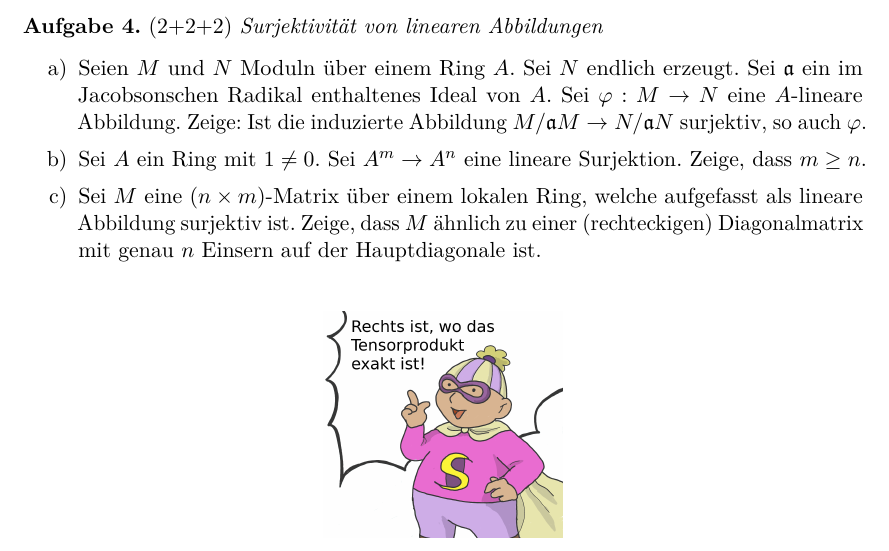
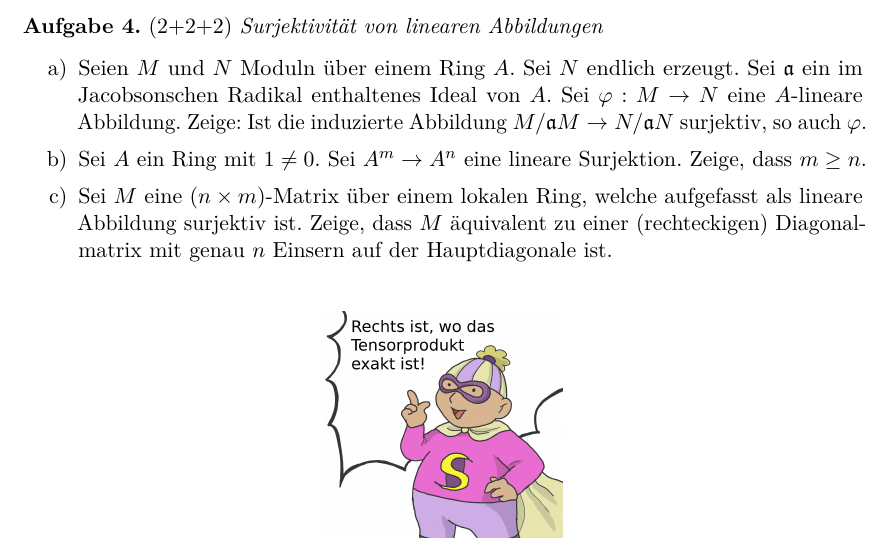
Before and after one commit to iblech/algebra, a LaTeX problem sheet (kommalg/uebung04.tex): part of the page, cut so that both start at the same text. Compiled offline with pdfLaTeX.

Commit message:
typo (mathematischer, danke an Tim!)

```diff
--- a/kommalg/uebung04.tex
+++ b/kommalg/uebung04.tex
@@ -47,7 +47,7 @@ induzierte Abbildung~$M/\aaa M \to N/\aaa N$ surjektiv, so auch~$\varphi$.
 \item Sei~$A$ ein Ring mit~$1 \neq 0$. Sei~$A^m \to A^n$ eine lineare
 Surjektion. Zeige, dass~$m \geq n$.
 \item Sei~$M$ eine~$(n \times m)$-Matrix über einem lokalen Ring, welche
-aufgefasst als lineare Abbildung surjektiv ist. Zeige, dass~$M$ ähnlich zu einer
+aufgefasst als lineare Abbildung surjektiv ist. Zeige, dass~$M$ äquivalent zu einer
 (rechteckigen) Diagonalmatrix mit genau~$n$ Einsern auf der Hauptdiagonale ist.
 \end{enumerate}
 \end{aufgabe}
```
Also changed, not shown: kommalg/uebung04.pdf.
